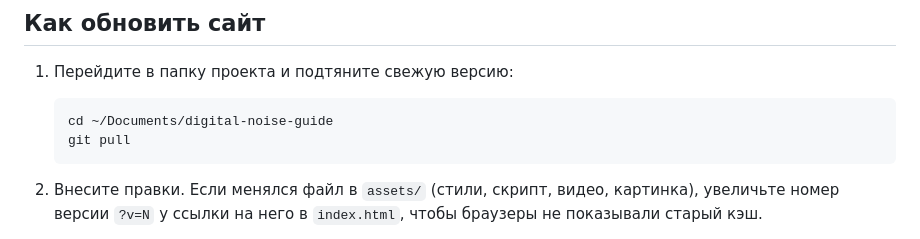
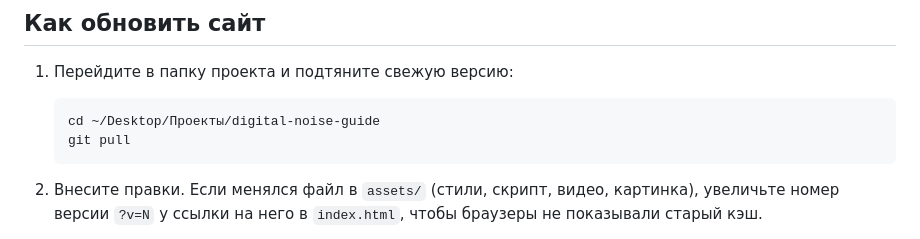
Before and after one commit to vdepo/digital-noise-guide, a Markdown page: README.md, the part around the change. Rendered like a GitHub page.

Commit message:
README: new project path

````diff
--- a/README.md
+++ b/README.md
@@ -48,7 +48,7 @@ open index.html
 1. Перейдите в папку проекта и подтяните свежую версию:
 
    ```bash
-   cd ~/Documents/digital-noise-guide
+   cd ~/Desktop/Проекты/digital-noise-guide
    git pull
    ```
 
````
